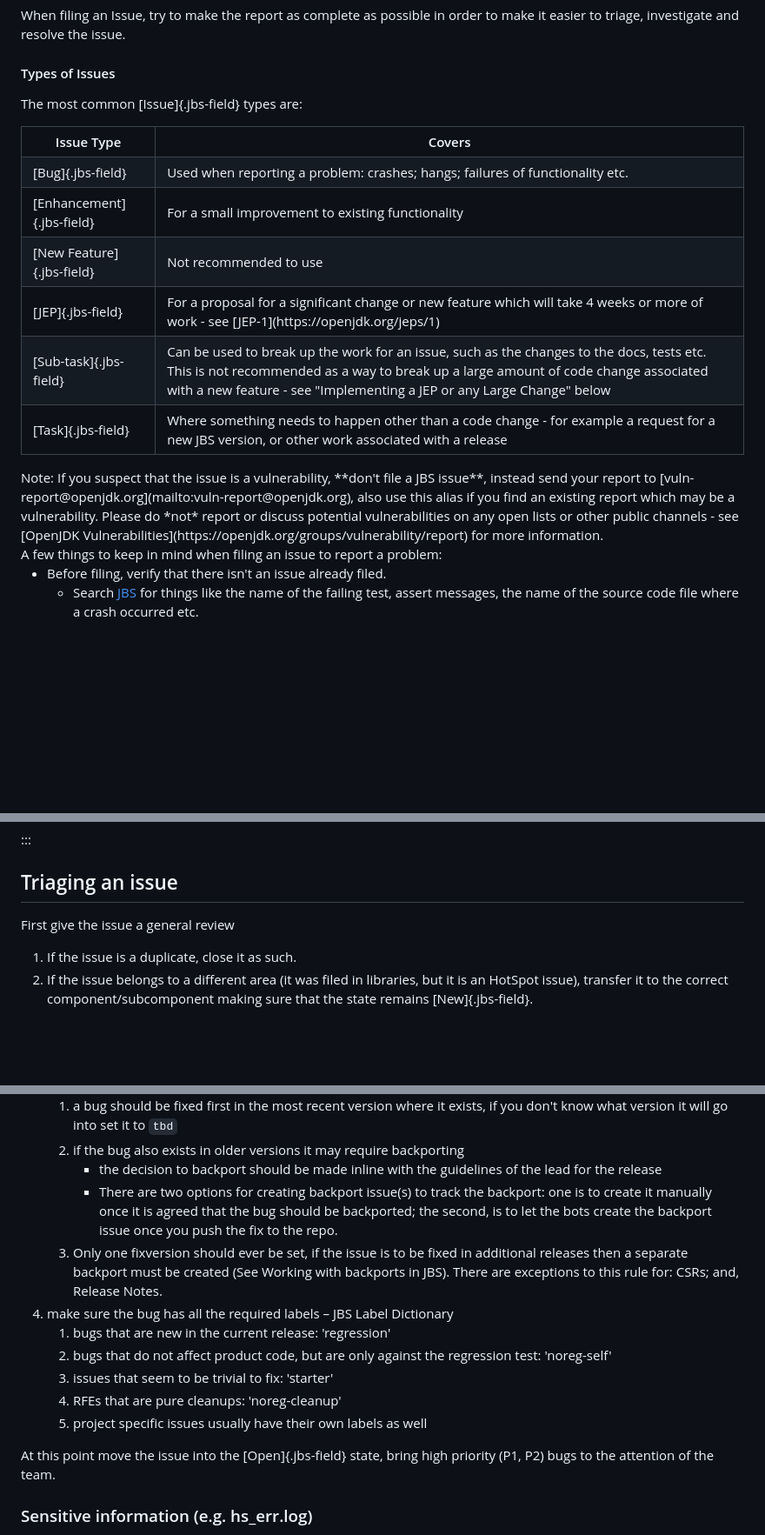
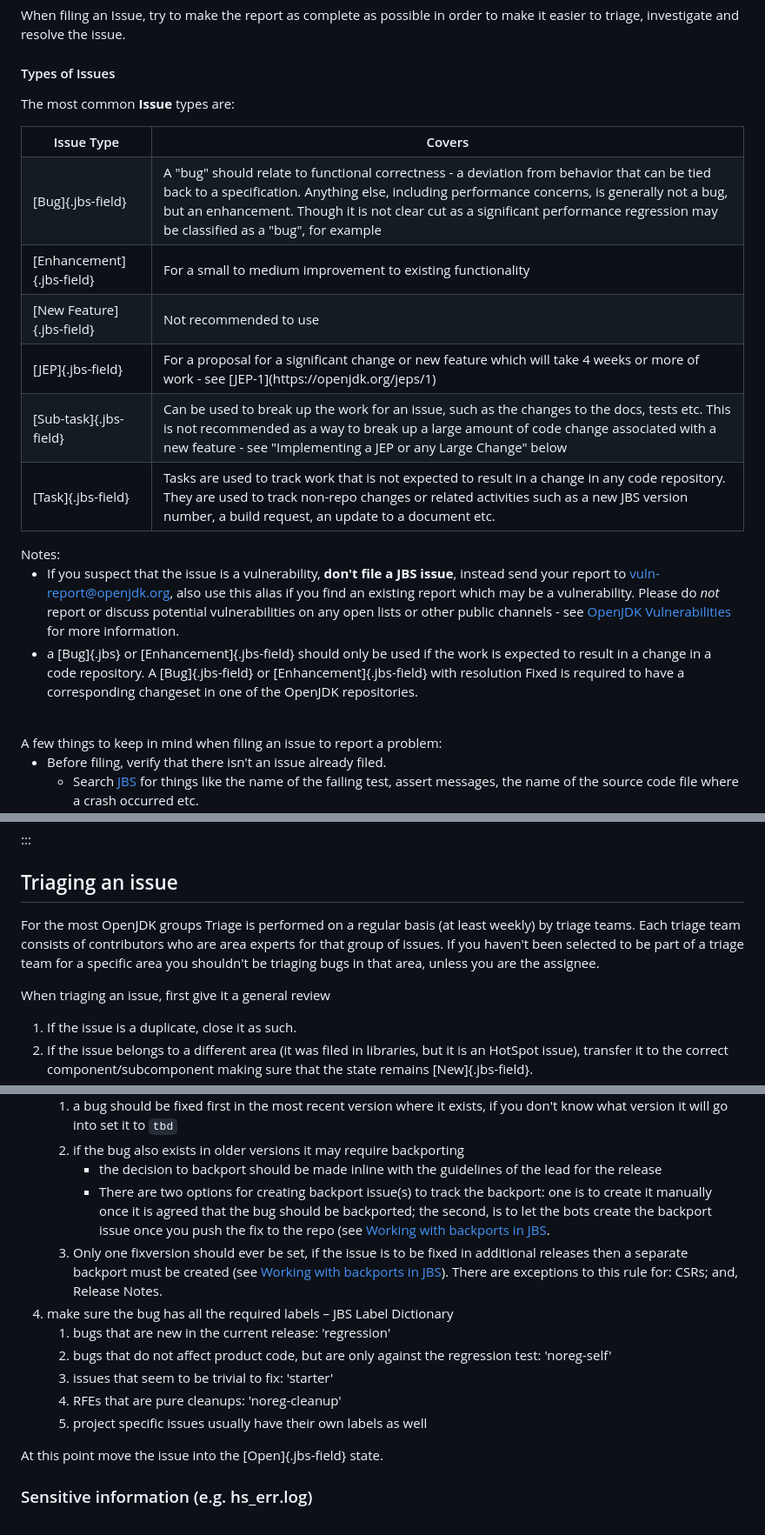
Before and after one commit to openjdk/guide, a Markdown page: src/guide/jbs-jdk-bug-system.md, 3 parts joined by grey strips. Shown at 87% size. GitHub-like rendering; blank space fills up the shorter version.

Commit message:
Updates to address current round of feedback

```diff
--- a/src/guide/jbs-jdk-bug-system.md
+++ b/src/guide/jbs-jdk-bug-system.md
@@ -20,17 +20,17 @@ When filing an Issue, try to make the report as complete as possible in order to
 
 #### Types of Issues
 
-The most common [Issue]{.jbs-field} types are:
+The most common **Issue** types are:
 <br />
 <table class="dictionary" summary="JBS Issue Types">
 <tr style="text-align:left;"><th>Issue Type</th><th>Covers</th></tr>
 <tr>
     <td class="dictionary">[Bug]{.jbs-field}</td>
-    <td class="dictionary">Used when reporting a problem: crashes; hangs; failures of functionality etc.</td>
+    <td class="dictionary">A "bug" should relate to functional correctness - a deviation from behavior that can be tied back to a specification. Anything else, including performance concerns, is generally not a bug, but an enhancement. Though it is not clear cut as a significant performance regression may be classified as a "bug", for example</td>
 </tr>
 <tr>
     <td class="dictionary">[Enhancement]{.jbs-field}</td>
-    <td class="dictionary">For a small improvement to existing functionality<br />
+    <td class="dictionary">For a small to medium improvement to existing functionality<br />
 </tr>
 <tr>
     <td class="dictionary">[New Feature]{.jbs-field}</td>
@@ -46,10 +46,13 @@ The most common [Issue]{.jbs-field} types are:
 </tr>
 <tr>
     <td class="dictionary">[Task]{.jbs-field}</td>
-    <td class="dictionary">Where something needs to happen other than a code change - for example a request for a new JBS version, or other work associated with a release</td>
+    <td class="dictionary"> Tasks are used to track work that is not expected to result in a change in any code repository. They are used to track non-repo changes or related activities such as a new JBS version number, a build request, an update to a document etc.</td>
 </tr>
 </table>
-Note: If you suspect that the issue is a vulnerability, **don't file a JBS issue**, instead send your report to [vuln-report@openjdk.org](mailto:vuln-report@openjdk.org), also use this alias if you find an existing report which may be a vulnerability. Please do *not* report or discuss potential vulnerabilities on any open lists or other public channels - see [OpenJDK Vulnerabilities](https://openjdk.org/groups/vulnerability/report) for more information.
+Notes:
+
+* If you suspect that the issue is a vulnerability, **don't file a JBS issue**, instead send your report to [vuln-report@openjdk.org](mailto:vuln-report@openjdk.org), also use this alias if you find an existing report which may be a vulnerability. Please do *not* report or discuss potential vulnerabilities on any open lists or other public channels - see [OpenJDK Vulnerabilities](https://openjdk.org/groups/vulnerability/report) for more information.
+* a [Bug]{.jbs} or [Enhancement]{.jbs-field} should only be used if the work is expected to result in a change in a code repository. A [Bug]{.jbs-field} or [Enhancement]{.jbs-field} with resolution Fixed is required to have a corresponding changeset in one of the OpenJDK repositories.
 
 <br>
 A few things to keep in mind when filing an issue to report a problem:
@@ -170,7 +173,9 @@ style ClosedIncomplete fill:lightgreen
 
 ## Triaging an issue
 
-First give the issue a general review
+For the most OpenJDK groups Triage is performed on a regular basis (at least weekly) by triage teams. Each triage team consists of contributors who are area experts for that group of issues. If you haven't been selected to be part of a triage team for a specific area you shouldn't be triaging bugs in that area, unless you are the assignee.
+
+When triaging an issue, first give it a general review
 
 1. If the issue is a duplicate, close it as such.
 1. If the issue belongs to a different area (it was filed in libraries, but it is an HotSpot issue), transfer it to the correct component/subcomponent making sure that the state remains [New]{.jbs-field}.
@@ -188,8 +193,8 @@ Now that the issue is in the right component and has the basic information, the
     1. a bug should be fixed first in the most recent version where it exists, if you don't know what version it will go into set it to `tbd`
     1. if the bug also exists in older versions it may require backporting
         * the decision to backport should be made inline with the guidelines of the lead for the release
-        * There are two options for creating backport issue(s) to track the backport: one is to create it manually once it is agreed that the bug should be backported; the second, is to let the bots create the backport issue once you push the fix to the repo.
-    1. Only one fixversion should ever be set, if the issue is to be fixed in additional releases then a separate backport must be created (See Working with backports in JBS).  There are exceptions to this rule for: CSRs; and, Release Notes.
+        * There are two options for creating backport issue(s) to track the backport: one is to create it manually once it is agreed that the bug should be backported; the second, is to let the bots create the backport issue once you push the fix to the repo (see [Working with backports in JBS](#working-with-backports-in-jbs).
+    1. Only one fixversion should ever be set, if the issue is to be fixed in additional releases then a separate backport must be created (see [Working with backports in JBS](#working-with-backports-in-jbs)).  There are exceptions to this rule for: CSRs; and, Release Notes.
 1. make sure the bug has all the required labels – JBS Label Dictionary
     1. bugs that are new in the current release: 'regression'
     1. bugs that do not affect product code, but are only against the regression test: 'noreg-self'
@@ -197,7 +202,7 @@ Now that the issue is in the right component and has the basic information, the
     1. RFEs that are pure cleanups: 'noreg-cleanup'
     1. project specific issues usually have their own labels as well
 
-At this point move the issue into the [Open]{.jbs-field} state, bring high priority (P1, P2) bugs to the attention of the team.
+At this point move the issue into the [Open]{.jbs-field} state.
 
 ### Sensitive information (e.g. hs_err.log)
 
```
